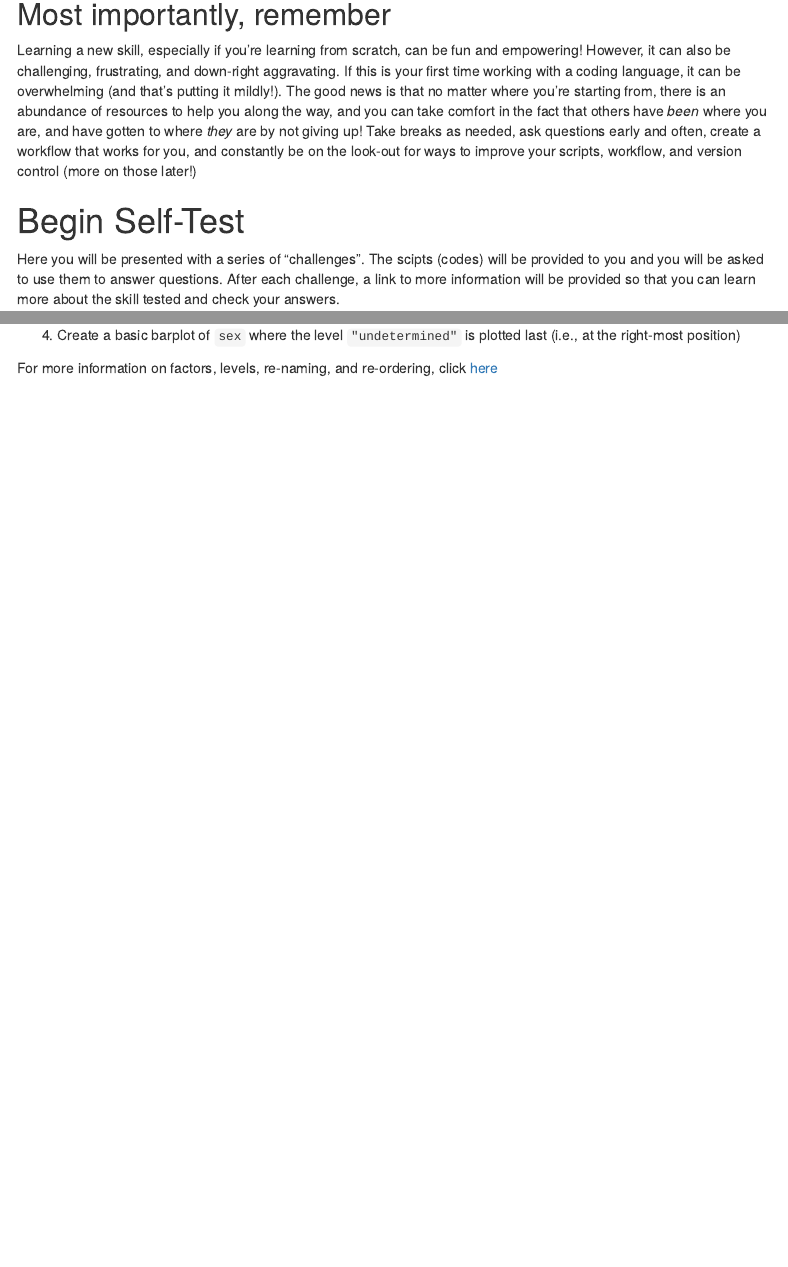
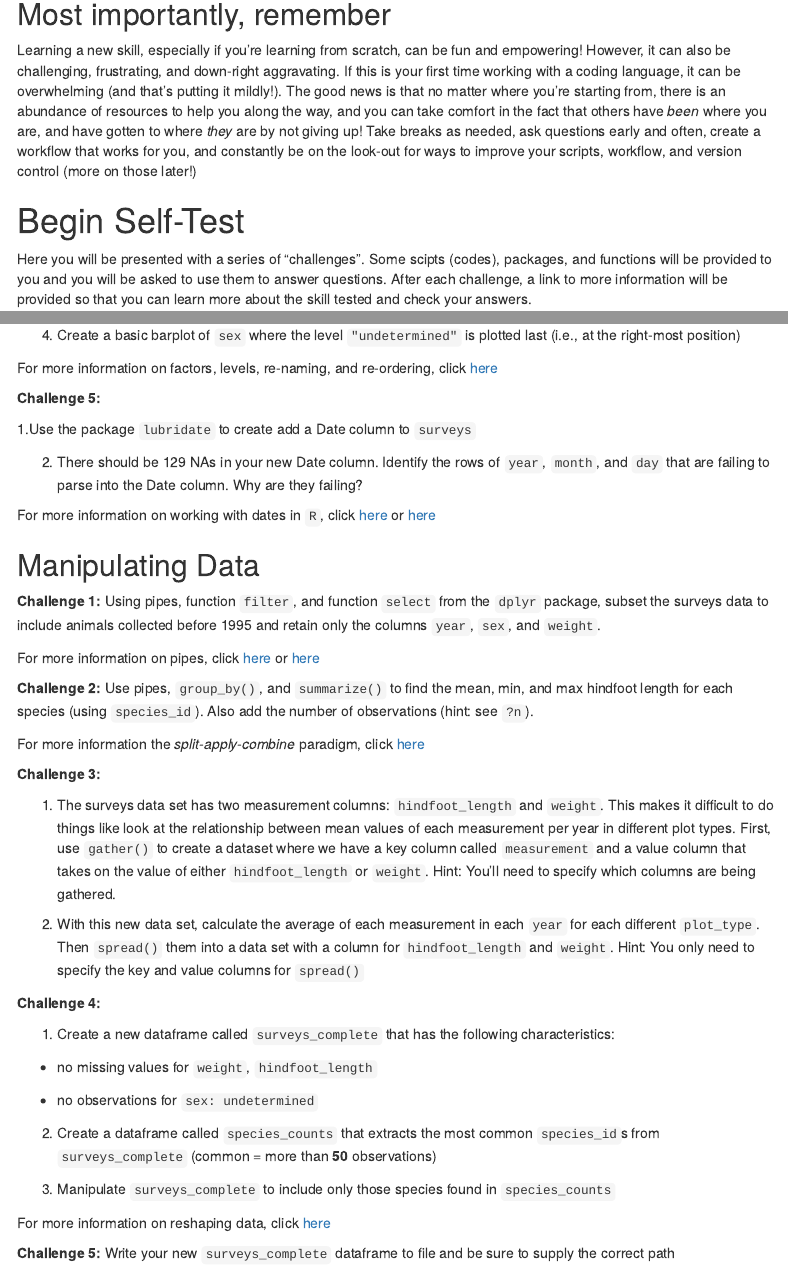
Before and after one commit to vgfield/Training-Development, an R Markdown document (R and RStudio Self-Test.Rmd): the page in a window 1100 px wide, from 740 px down, and a second part further down, joined at a grey line. Rendered offline with R 4.5, knitr and Pandoc, with nearby package versions; menus at the side of the page are left out.

Commit message:
Updating challenge Qs

```diff
--- a/R and RStudio Self-Test.Rmd
+++ b/R and RStudio Self-Test.Rmd
@@ -50,7 +50,7 @@ Learning a new skill, especially if you're learning from scratch, can be fun and
 
 # Begin Self-Test
 
-Here you will be presented with a series of "challenges". The scipts (codes) will be provided to you and you will be asked to use them to answer questions. After each challenge, a link to more information will be provided so that you can learn more about the skill tested and check your answers.
+Here you will be presented with a series of "challenges". Some scipts (codes), packages, and functions will be provided to you and you will be asked to use them to answer questions. After each challenge, a link to more information will be provided so that you can learn more about the skill tested and check your answers.
 
 ## Introduction to R
 
@@ -134,3 +134,43 @@ For more information on indexing and subsetting a dataframe in base `R`, click [
 4. Create a basic barplot of `sex` where the level `"undetermined"` is plotted last (i.e., at the right-most position)
 
 For more information on factors, levels, re-naming, and re-ordering, click [here](https://datacarpentry.org/R-ecology-lesson/02-starting-with-data.html#factors)
+
+**Challenge 5:**
+
+1.Use the package `lubridate` to create add a Date column to `surveys`
+
+2. There should be 129 NAs in your new Date column. Identify the rows of `year`, `month`, and `day` that are failing to parse into the Date column. Why are they failing?
+
+For more information on working with dates in `R`, click [here](https://datacarpentry.org/R-ecology-lesson/02-starting-with-data.html#formatting_dates) or [here](https://r4ds.had.co.nz/dates-and-times.html)
+
+## Manipulating Data
+
+**Challenge 1:** Using pipes, function `filter`, and function `select` from the `dplyr` package, subset the surveys data to include animals collected before 1995 and retain only the columns `year`, `sex`, and `weight`.
+
+For more information on pipes, click [here](https://datacarpentry.org/R-ecology-lesson/03-dplyr.html#pipes) or [here](https://www.datacamp.com/community/tutorials/pipe-r-tutorial)
+
+**Challenge 2:** Use pipes, `group_by()`, and `summarize()` to find the mean, min, and max hindfoot length for each species (using `species_id`). Also add the number of observations (hint: see `?n`).
+
+For more information the *split-apply-combine* paradigm, click [here](https://datacarpentry.org/R-ecology-lesson/03-dplyr.html#split-apply-combine_data_analysis_and_the_summarize()_function)
+
+**Challenge 3:**
+
+1. The surveys data set has two measurement columns: `hindfoot_length` and `weight`. This makes it difficult to do things like look at the relationship between mean values of each measurement per year in different plot types. First, use `gather()` to create a dataset where we have a key column called `measurement` and a value column that takes on the value of either `hindfoot_length` or `weight`. Hint: You’ll need to specify which columns are being gathered.
+
+2. With this new data set, calculate the average of each measurement in each `year` for each different `plot_type`. Then `spread()` them into a data set with a column for `hindfoot_length` and `weight`. Hint: You only need to specify the key and value columns for `spread()`
+
+**Challenge 4:**
+
+1. Create a new dataframe called `surveys_complete` that has the following characteristics:
+
+- no missing values for `weight`, `hindfoot_length`
+
+- no observations for `sex: undetermined`
+
+2. Create a dataframe called `species_counts` that extracts the most common `species_id`s from `surveys_complete` (common = more than **50** observations)
+
+3. Manipulate `surveys_complete` to include only those species found in `species_counts`
+
+For more information on reshaping data, click [here](https://datacarpentry.org/R-ecology-lesson/03-dplyr.html#reshaping_with_gather_and_spread)
+
+**Challenge 5:** Write your new `surveys_complete` dataframe to file and be sure to supply the correct path
```
Also changed, not shown: R-and-RStudio-Self-Test.html.
